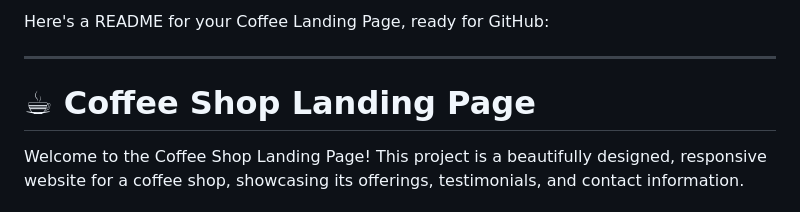
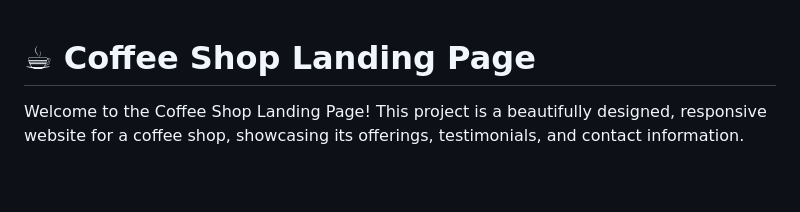
Before and after one commit to shova10/Landing-Page, a Markdown page: README.md, the part around the change. GitHub-like rendering; blank space fills up the shorter version.

```diff
--- a/README.md
+++ b/README.md
@@ -1,6 +1,3 @@
-Here's a README for your Coffee Landing Page, ready for GitHub:
-
------
 
 # ☕ Coffee Shop Landing Page
 
```
